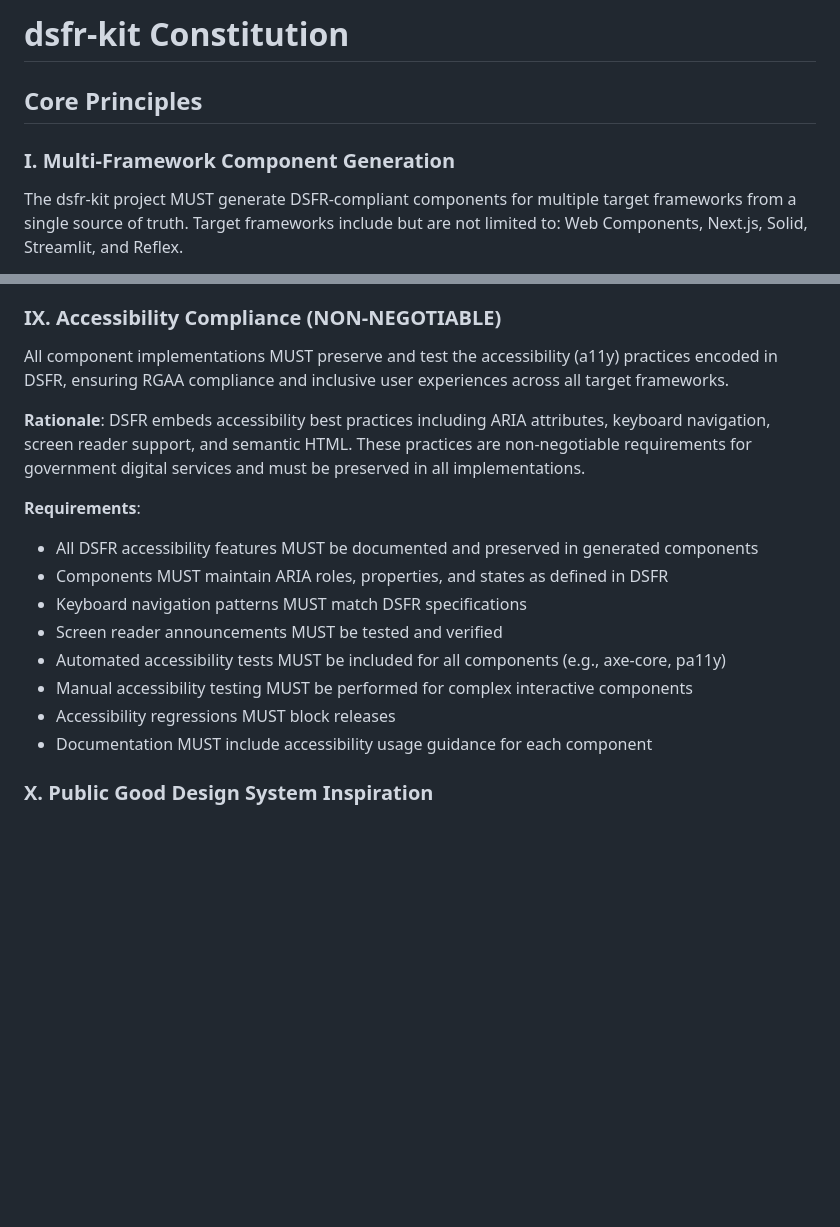
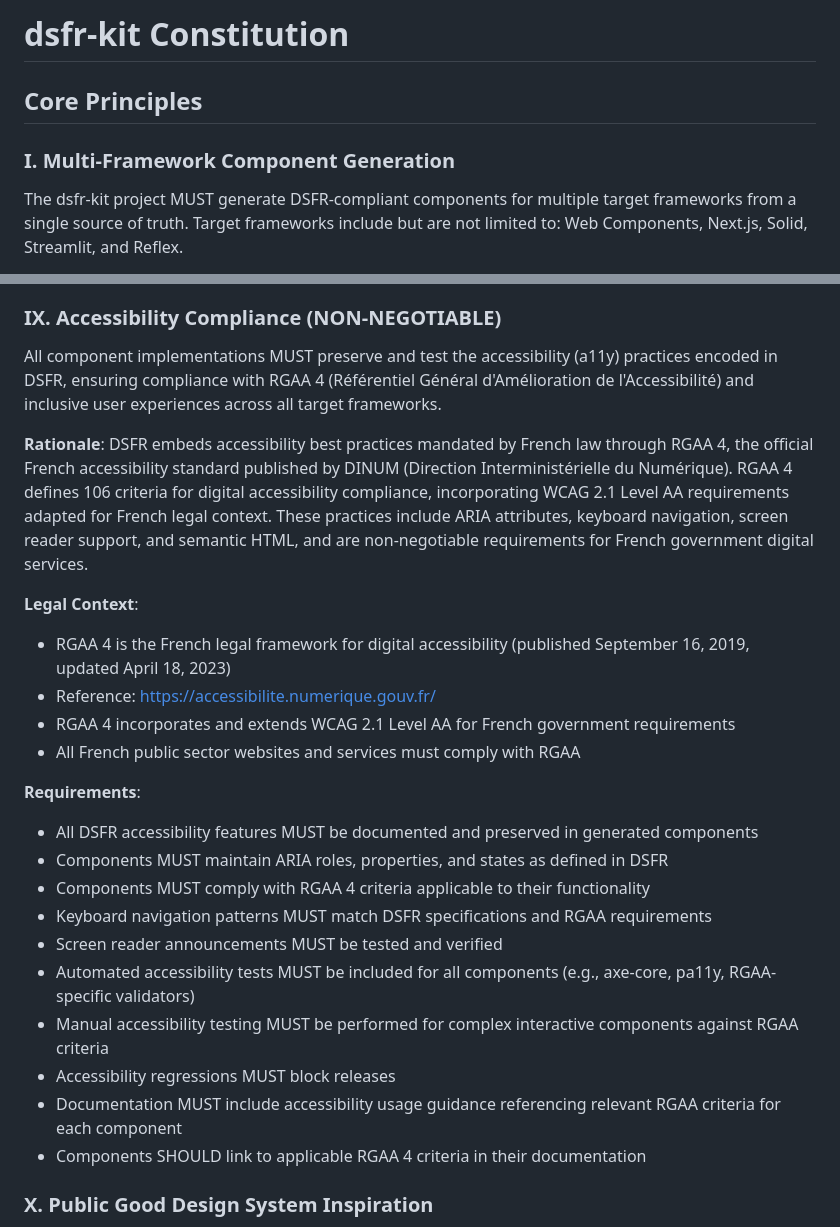
Before and after one commit to betagouv/dsfr-kit, a Markdown page: .specify/memory/constitution.md, 2 parts joined by grey strips. GitHub-like rendering; blank space fills up the shorter version.

Commit message:
docs: clarify RGAA 4 legal requirement in constitution v1.1.1
- Add RGAA 4 legal context to Principle IX (Accessibility Compliance)
- Specify RGAA 4 incorporates WCAG 2.1 Level AA (106 criteria)
- Add RGAA reference URL (https://accessibilite.numerique.gouv.fr/)
- Require RGAA-specific validators and criteria documentation
- Clarify DINUM as publishing authority

```diff
--- a/.specify/memory/constitution.md
+++ b/.specify/memory/constitution.md
@@ -1,13 +1,19 @@
 <!--
 Sync Impact Report:
-- Version: 1.1.0 (minor amendment - added 3 new principles)
-- Previous: 1.0.0 (2025-10-17)
+- Version: 1.1.1 (patch - clarified RGAA legal requirement)
+- Previous: 1.1.0 (2025-10-17) - Added 3 new principles
+- Previous: 1.0.0 (2025-10-17) - Initial constitution
 - Amended: 2025-10-17
-- Changes:
+- Changes in 1.1.1:
+  * Clarified Principle IX with RGAA 4 legal context and requirements
+  * Added RGAA reference URL (https://accessibilite.numerique.gouv.fr/)
+  * Specified RGAA 4 incorporates WCAG 2.1 Level AA
+  * Added requirement for RGAA-specific validators and criteria documentation
+- Changes in 1.1.0:
   * Added Principle VIII: Behavioral Fidelity (preserve DSFR JavaScript behavior)
   * Added Principle IX: Accessibility Compliance (NON-NEGOTIABLE - preserve DSFR a11y)
   * Added Principle X: Public Good Design System Inspiration (methodology reference)
-- Principles: 10 core principles (was 7)
+- Principles: 10 core principles (was 7 in v1.0.0)
 - Templates status:
   ✅ plan-template.md - Constitution Check section aligns with principles
   ✅ spec-template.md - Requirements structure supports multi-framework approach
@@ -123,19 +129,27 @@ All component implementations MUST preserve the JavaScript behaviors defined in
 
 ### IX. Accessibility Compliance (NON-NEGOTIABLE)
 
-All component implementations MUST preserve and test the accessibility (a11y) practices encoded in DSFR, ensuring RGAA compliance and inclusive user experiences across all target frameworks.
+All component implementations MUST preserve and test the accessibility (a11y) practices encoded in DSFR, ensuring compliance with RGAA 4 (Référentiel Général d'Amélioration de l'Accessibilité) and inclusive user experiences across all target frameworks.
 
-**Rationale**: DSFR embeds accessibility best practices including ARIA attributes, keyboard navigation, screen reader support, and semantic HTML. These practices are non-negotiable requirements for government digital services and must be preserved in all implementations.
+**Rationale**: DSFR embeds accessibility best practices mandated by French law through RGAA 4, the official French accessibility standard published by DINUM (Direction Interministérielle du Numérique). RGAA 4 defines 106 criteria for digital accessibility compliance, incorporating WCAG 2.1 Level AA requirements adapted for French legal context. These practices include ARIA attributes, keyboard navigation, screen reader support, and semantic HTML, and are non-negotiable requirements for French government digital services.
+
+**Legal Context**:
+- RGAA 4 is the French legal framework for digital accessibility (published September 16, 2019, updated April 18, 2023)
+- Reference: https://accessibilite.numerique.gouv.fr/
+- RGAA 4 incorporates and extends WCAG 2.1 Level AA for French government requirements
+- All French public sector websites and services must comply with RGAA
 
 **Requirements**:
 - All DSFR accessibility features MUST be documented and preserved in generated components
 - Components MUST maintain ARIA roles, properties, and states as defined in DSFR
-- Keyboard navigation patterns MUST match DSFR specifications
+- Components MUST comply with RGAA 4 criteria applicable to their functionality
+- Keyboard navigation patterns MUST match DSFR specifications and RGAA requirements
 - Screen reader announcements MUST be tested and verified
-- Automated accessibility tests MUST be included for all components (e.g., axe-core, pa11y)
-- Manual accessibility testing MUST be performed for complex interactive components
+- Automated accessibility tests MUST be included for all components (e.g., axe-core, pa11y, RGAA-specific validators)
+- Manual accessibility testing MUST be performed for complex interactive components against RGAA criteria
 - Accessibility regressions MUST block releases
-- Documentation MUST include accessibility usage guidance for each component
+- Documentation MUST include accessibility usage guidance referencing relevant RGAA criteria for each component
+- Components SHOULD link to applicable RGAA 4 criteria in their documentation
 
 ### X. Public Good Design System Inspiration
 
```
Also changed, not shown: other parts of .specify/memory/constitution.md (+1 -1 lines).
